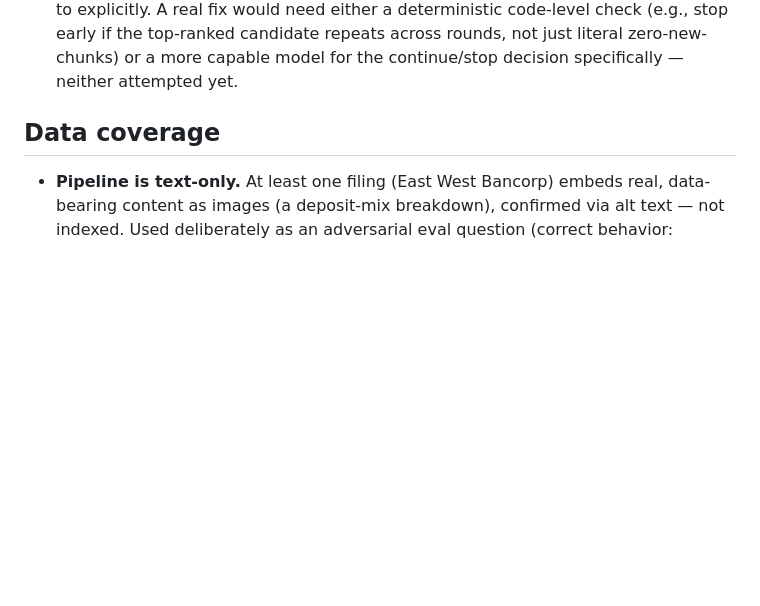
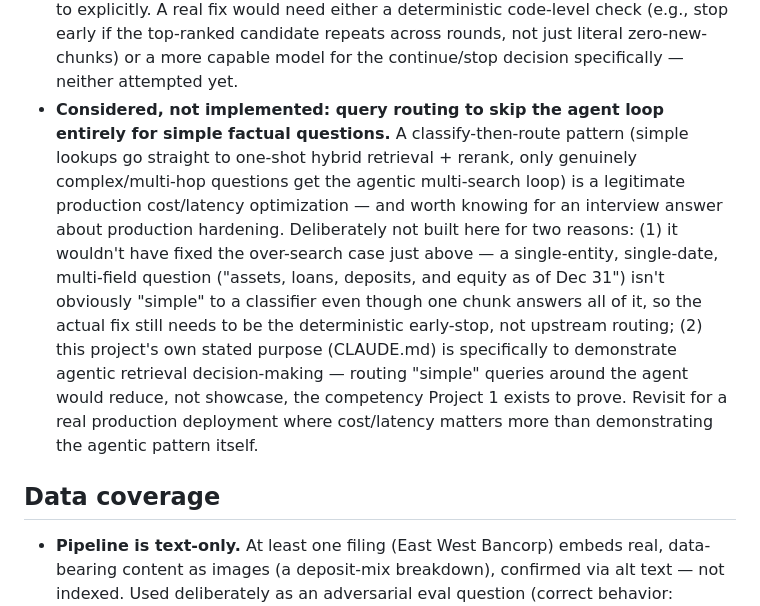
Before and after one commit to Ibrar4256/hybrid-rag-copilot, a Markdown page: KNOWN_TRADEOFFS.md, the part around the change. Rendered like a GitHub page; blank space fills up the shorter version.

Commit message:
Document a considered-not-implemented optimization: query routing
A classify-then-route pattern (simple lookups skip the agent loop, only
complex questions get agentic multi-search) came up as an external
suggestion. Real production pattern, worth citing in an interview, but
deliberately not built: it wouldn't fix the actual over-search case already
documented (a multi-field single-entity question isn't obviously "simple"
to a classifier), and this project's stated purpose is specifically to
demonstrate agentic retrieval decision-making, which routing around would
undercut rather than showcase.

```diff
--- a/KNOWN_TRADEOFFS.md
+++ b/KNOWN_TRADEOFFS.md
@@ -111,6 +111,20 @@ history and debugging trail lives in `WEEKLY_LOG.md`.
   (e.g., stop early if the top-ranked candidate repeats across rounds, not just literal
   zero-new-chunks) or a more capable model for the continue/stop decision specifically —
   neither attempted yet.
+- **Considered, not implemented: query routing to skip the agent loop entirely for
+  simple factual questions.** A classify-then-route pattern (simple lookups go straight
+  to one-shot hybrid retrieval + rerank, only genuinely complex/multi-hop questions get
+  the agentic multi-search loop) is a legitimate production cost/latency optimization —
+  and worth knowing for an interview answer about production hardening. Deliberately not
+  built here for two reasons: (1) it wouldn't have fixed the over-search case just
+  above — a single-entity, single-date, multi-field question ("assets, loans, deposits,
+  and equity as of Dec 31") isn't obviously "simple" to a classifier even though one
+  chunk answers all of it, so the actual fix still needs to be the deterministic
+  early-stop, not upstream routing; (2) this project's own stated purpose (CLAUDE.md) is
+  specifically to demonstrate agentic retrieval decision-making — routing "simple"
+  queries around the agent would reduce, not showcase, the competency Project 1 exists
+  to prove. Revisit for a real production deployment where cost/latency matters more
+  than demonstrating the agentic pattern itself.
 
 ## Data coverage
 
```
